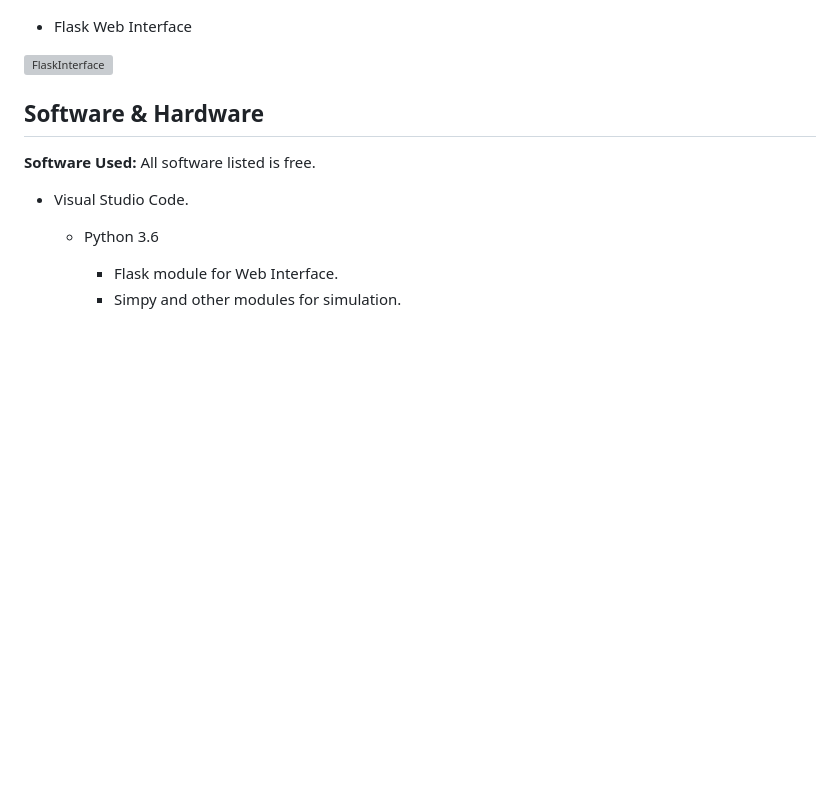
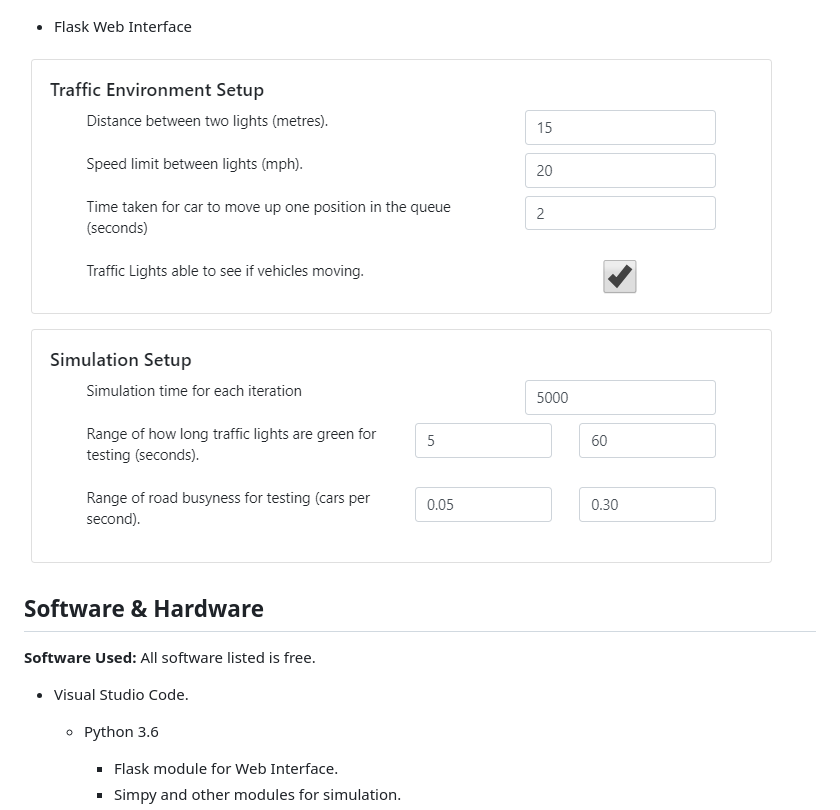
Before and after one commit to mitgobla/Traffic-Improvement, a Markdown page: README.md, the part around the change. Rendered like a GitHub page; blank space fills up the shorter version; grey boxes are pictures that could not be loaded.

```diff
--- a/README.md
+++ b/README.md
@@ -41,7 +41,7 @@ Here are some images of the project:
 
 - Flask Web Interface
 
-![FlaskInterface](/docs/flaskinterface.png)
+![FlaskInterface](/docs/flask_interface.png)
 
 ## Software & Hardware
 
```
Also changed, not shown: docs/flask_interface.png (renamed from docs/flaskinterface.PNG).
